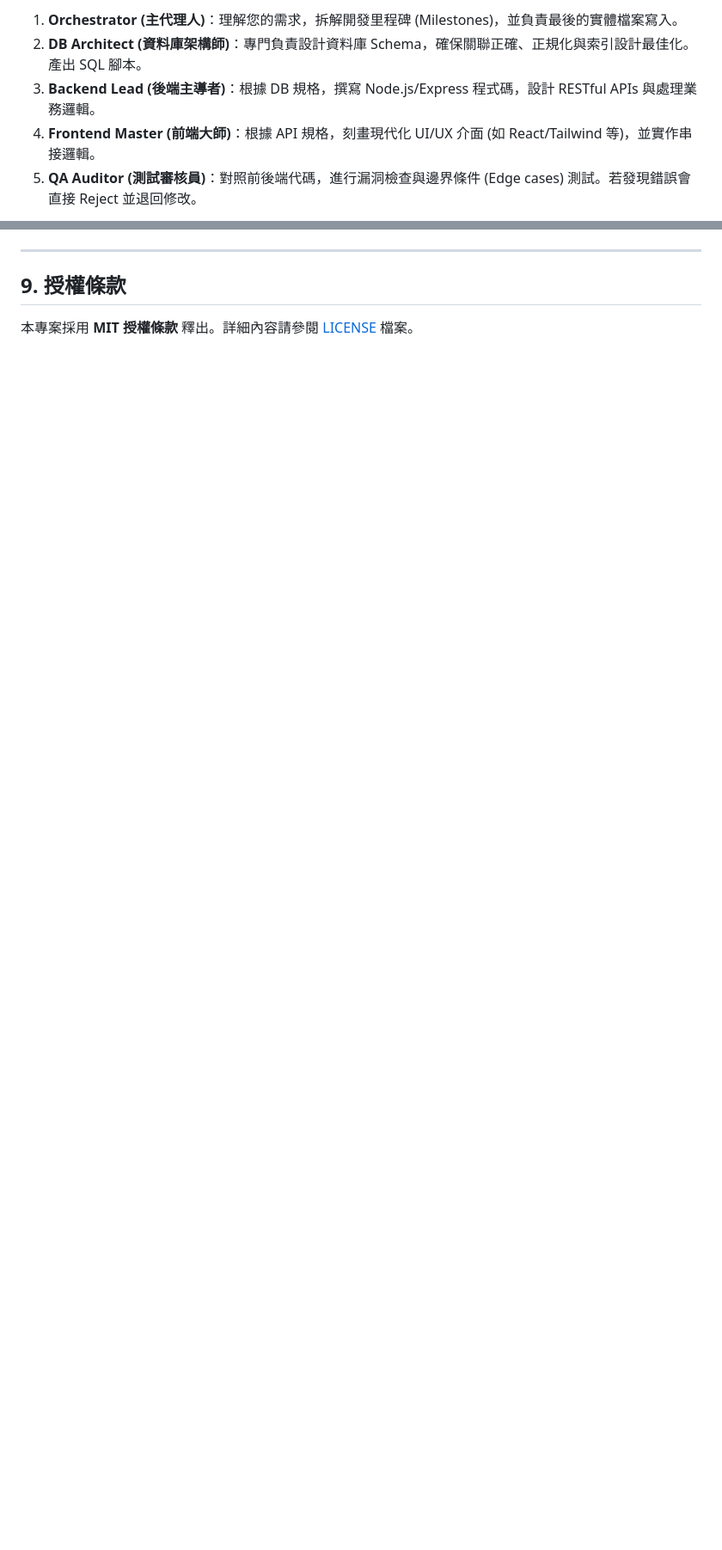
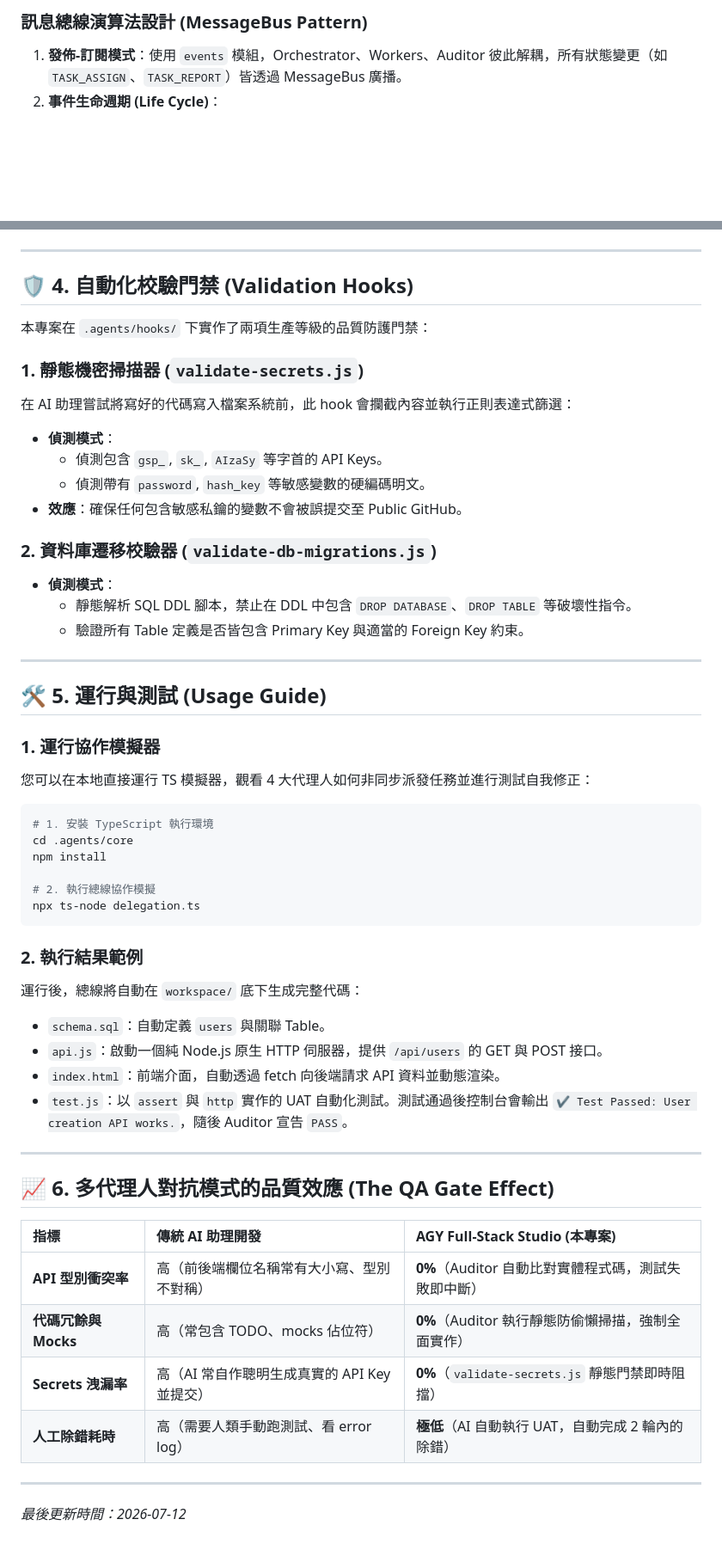
Before and after one commit to PingpowerTW/agy-fullstack-studio, a Markdown page: README.md, 2 parts joined by grey strips. Shown at 86% size. GitHub-like rendering; blank space fills up the shorter version.

Commit message:
docs: write extremely comprehensive README explaining agent orchestration sequence and hooks

````diff
--- a/README.md
+++ b/README.md
@@ -81,7 +57,5 @@ agy-fullstack-studio/
 
-1.  **Orchestrator (主代理人)**：理解您的需求，拆解開發里程碑 (Milestones)，並負責最後的實體檔案寫入。
-2.  **DB Architect (資料庫架構師)**：專門負責設計資料庫 Schema，確保關聯正確、正規化與索引設計最佳化。產出 SQL 腳本。
-3.  **Backend Lead (後端主導者)**：根據 DB 規格，撰寫 Node.js/Express 程式碼，設計 RESTful APIs 與處理業務邏輯。
-4.  **Frontend Master (前端大師)**：根據 API 規格，刻畫現代化 UI/UX 介面 (如 React/Tailwind 等)，並實作串接邏輯。
-5.  **QA Auditor (測試審核員)**：對照前後端代碼，進行漏洞檢查與邊界條件 (Edge cases) 測試。若發現錯誤會直接 Reject 並退回修改。
+### 訊息總線演算法設計 (MessageBus Pattern)
+1.  **發佈-訂閱模式**：使用 `events` 模組，Orchestrator、Workers、Auditor 彼此解耦，所有狀態變更（如 `TASK_ASSIGN`、`TASK_REPORT`）皆透過 MessageBus 廣播。
+2.  **事件生命週期 (Life Cycle)**：
 
@@ -133,6 +100,56 @@ node .agents/hooks/validate-secrets.js workspace/backend/api.js
 
 ---
 
-## 9. 授權條款
+## 🛡️ 4. 自動化校驗門禁 (Validation Hooks)
 
-本專案採用 **MIT 授權條款** 釋出。詳細內容請參閱 [LICENSE](./LICENSE) 檔案。
+本專案在 `.agents/hooks/` 下實作了兩項生產等級的品質防護門禁：
+
+### 1. 靜態機密掃描器 (`validate-secrets.js`)
+在 AI 助理嘗試將寫好的代碼寫入檔案系統前，此 hook 會攔截內容並執行正則表達式篩選：
+*   **偵測模式**：
+    *   偵測包含 `gsp_`, `sk_`, `AIzaSy` 等字首的 API Keys。
+    *   偵測帶有 `password`, `hash_key` 等敏感變數的硬編碼明文。
+*   **效應**：確保任何包含敏感私鑰的變數不會被誤提交至 Public GitHub。
+
+### 2. 資料庫遷移校驗器 (`validate-db-migrations.js`)
+*   **偵測模式**：
+    *   靜態解析 SQL DDL 腳本，禁止在 DDL 中包含 `DROP DATABASE`、`DROP TABLE` 等破壞性指令。
+    *   驗證所有 Table 定義是否皆包含 Primary Key 與適當的 Foreign Key 約束。
+
+---
+
+## 🛠️ 5. 運行與測試 (Usage Guide)
+
+### 1. 運行協作模擬器
+您可以在本地直接運行 TS 模擬器，觀看 4 大代理人如何非同步派發任務並進行測試自我修正：
+
+```bash
+# 1. 安裝 TypeScript 執行環境
+cd .agents/core
+npm install
+
+# 2. 執行總線協作模擬
+npx ts-node delegation.ts
+```
+
+### 2. 執行結果範例
+運行後，總線將自動在 `workspace/` 底下生成完整代碼：
+*   `schema.sql`：自動定義 `users` 與關聯 Table。
+*   `api.js`：啟動一個純 Node.js 原生 HTTP 伺服器，提供 `/api/users` 的 GET 與 POST 接口。
+*   `index.html`：前端介面，自動透過 fetch 向後端請求 API 資料並動態渲染。
+*   `test.js`：以 `assert` 與 `http` 實作的 UAT 自動化測試。測試通過後控制台會輸出 `✔ Test Passed: User creation API works.`，隨後 Auditor 宣告 `PASS`。
+
+---
+
+## 📈 6. 多代理人對抗模式的品質效應 (The QA Gate Effect)
+
+| 指標 | 傳統 AI 助理開發 | AGY Full-Stack Studio (本專案) |
+|:---|:---|:---|
+| **API 型別衝突率** | 高（前後端欄位名稱常有大小寫、型別不對稱） | **0%**（Auditor 自動比對實體程式碼，測試失敗即中斷） |
+| **代碼冗餘與 Mocks** | 高（常包含 TODO、mocks 佔位符） | **0%**（Auditor 執行靜態防偷懶掃描，強制全面實作） |
+| **Secrets 洩漏率** | 高（AI 常自作聰明生成真實的 API Key 並提交） | **0%**（`validate-secrets.js` 靜態門禁即時阻擋） |
+| **人工除錯耗時** | 高（需要人類手動跑測試、看 error log） | **極低**（AI 自動執行 UAT，自動完成 2 輪內的除錯） |
+
+---
+
+_最後更新時間：2026-07-12_
````
Also changed, not shown: other parts of README.md (+73 -104 lines).
